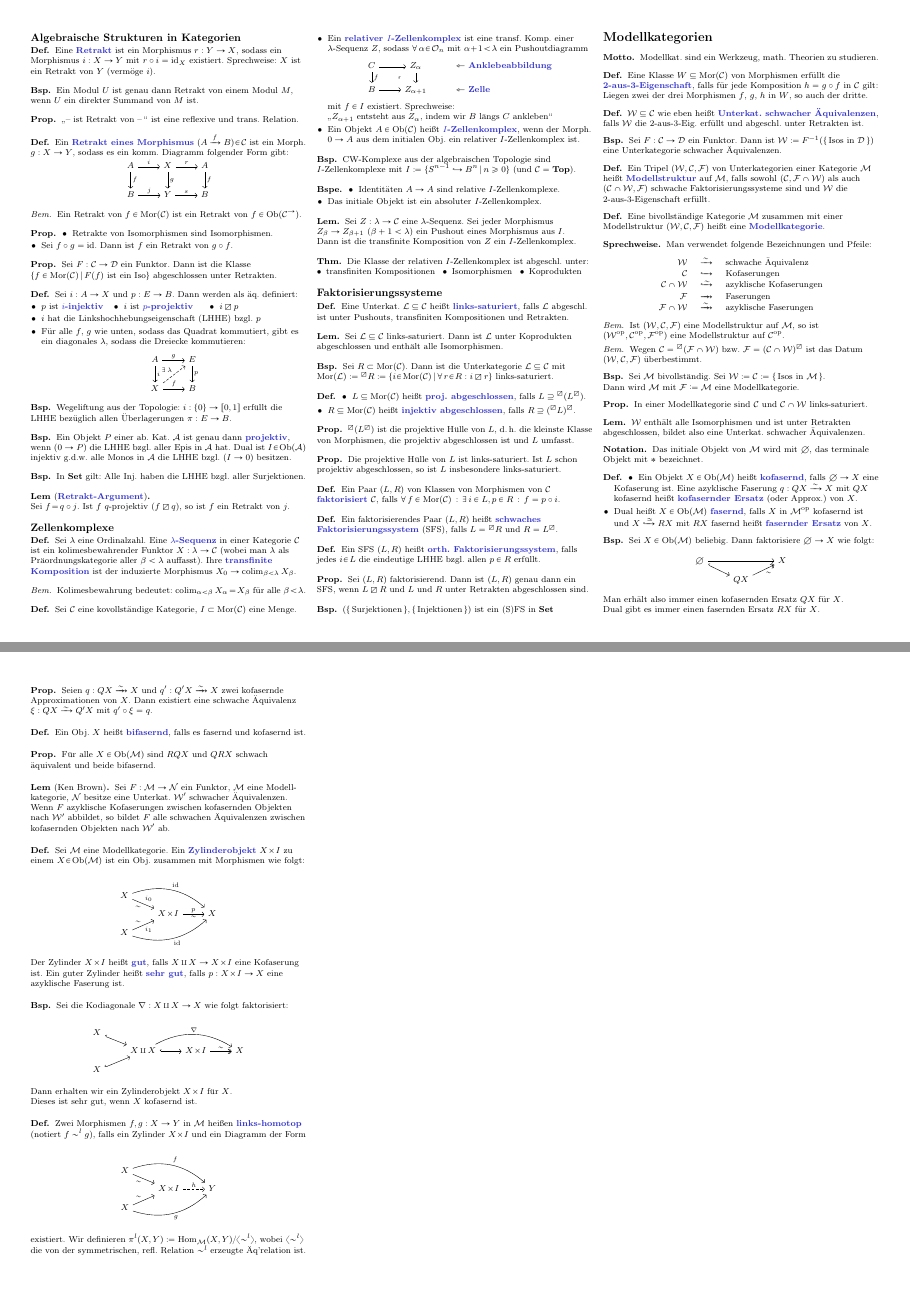
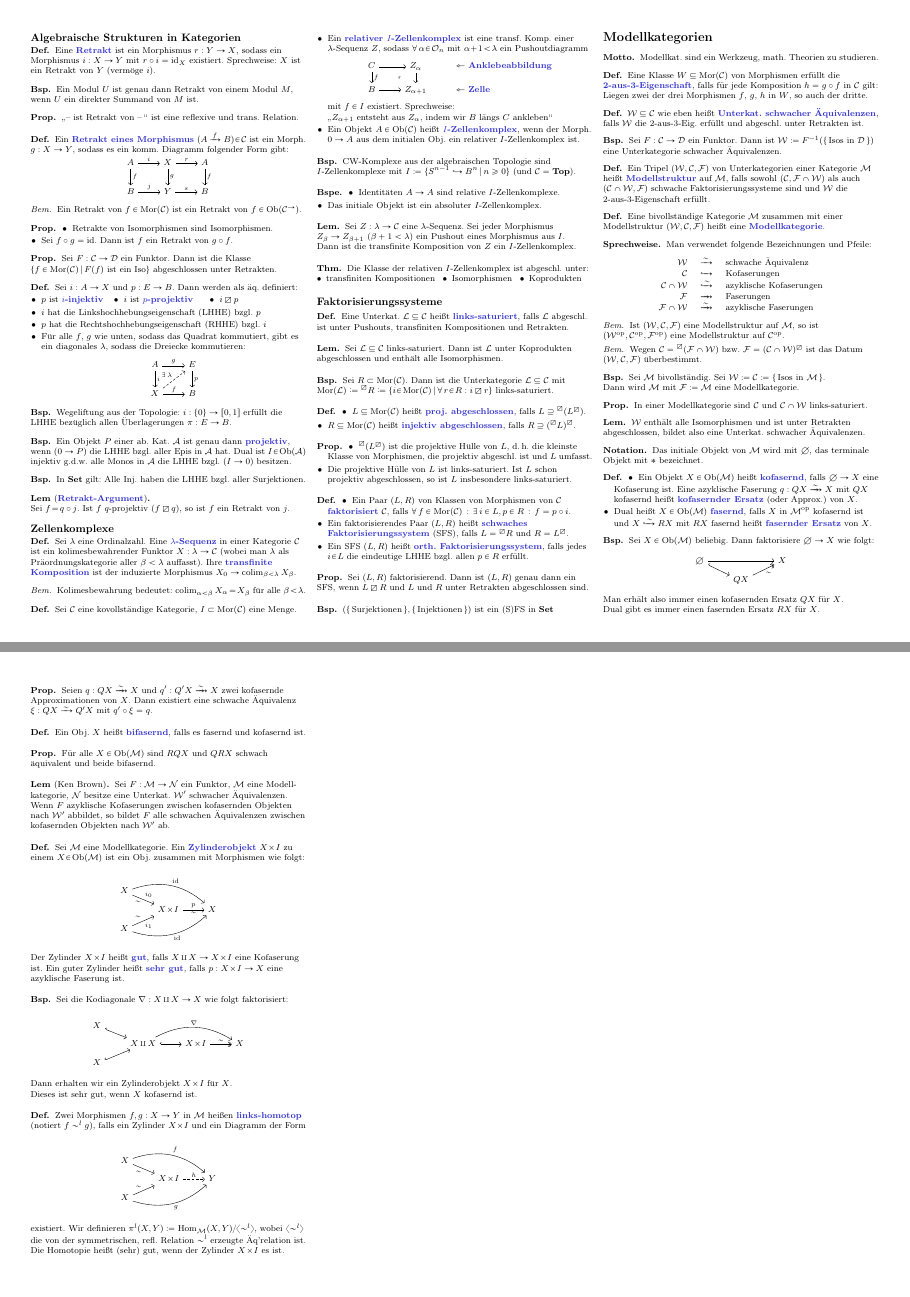
Before and after one commit to timjb/uni-spicker, a LaTeX document (modellkategorien.tex): pages 2 and 3 of 4, joined at a grey line. Compiled offline with pdfLaTeX.

Commit message:
Modellkategorien: Kleinigkeiten verbessert und ergänzt

```diff
--- a/modellkategorien.tex
+++ b/modellkategorien.tex
@@ -352,6 +353,7 @@
     \miniitem{0.35 \linewidth}{$i$ ist \emph{$p$-projektiv}}
     \miniitem{0.3 \linewidth}{$i \lhhe p$}
     \item $i$ hat die Linkshochhebungseigenschaft (LHHE) bzgl. $p$
+    \item $p$ hat die Rechtshochhebungseigenschaft (RHHE) bzgl. $i$
     \item Für alle $f$, $g$ wie unten, sodass das Quadrat kommutiert, gibt es ein diagonales $\lambda$, sodass die Dreiecke kommutieren:
     \begin{centertikzcd}
       A \arrow[r, "g"] \arrow[d, "i"] &
@@ -480,24 +482,20 @@
 \end{defn}
 
 \begin{prop}
-  $\prescript{\lhhe}{}(L^\lhhe)$ ist die projektive Hülle von $L$, \dh{} die kleinste Klasse von Morphismen, die projektiv abgeschlossen ist und $L$ umfasst.
-\end{prop}
-
-\begin{prop}
-  Die projektive Hülle von $L$ ist links-saturiert. Ist $L$ schon projektiv abgeschlossen, so ist $L$ insbesondere links-saturiert.
+  \begin{itemize}
+    \item $\prescript{\lhhe}{}(L^\lhhe)$ ist die projektive Hülle von $L$, \dh{} die kleinste Klasse von Morphismen, die projektiv abgeschl. ist und $L$ umfasst.
+    \item Die projektive Hülle von $L$ ist links-saturiert.
+    Ist $L$ schon projektiv abgeschlossen, so ist $L$ insbesondere links-saturiert.
+  \end{itemize}
 \end{prop}
 
 \begin{defn}
-  Ein Paar $(L, R)$ von Klassen von Morphismen von $\Cat$ \emph{faktorisiert} $\Cat$, falls
-  $\fa{f \in \Mor(\Cat)} \ex{i \in L, p \in R} f = p \circ i$.
-\end{defn}
-
-\begin{defn}
-  Ein faktorisierendes Paar $(L, R)$ heißt \emph{schwaches Faktorisierungssystem} (SFS), falls $L = \prescript{\lhhe}{} R$ und $R = L^\lhhe$.
-\end{defn}
-
-\begin{defn}
-  Ein SFS $(L, R)$ heißt \emph{orth. Faktorisierungssystem}, falls jedes $i \!\in\! L$ die eindeutige LHHE bzgl. allen $p \in R$ erfüllt.
+  \begin{itemize}
+    \item Ein Paar $(L, R)$ von Klassen von Morphismen von $\Cat$ \emph{faktorisiert} $\Cat$, falls
+    $\fa{f \in \Mor(\Cat)} \ex{i \in L, p \in R} f = p \circ i$.
+    \item Ein faktorisierendes Paar $(L, R)$ heißt \emph{schwaches Faktorisierungssystem} (SFS), falls $L = \prescript{\lhhe}{} R$ und $R = L^\lhhe$.
+    \item Ein SFS $(L, R)$ heißt \emph{orth. Faktorisierungssystem}, falls jedes $i \!\in\! L$ die eindeutige LHHE bzgl. allen $p \in R$ erfüllt.
+  \end{itemize}
 \end{defn}
 
 \begin{prop}
@@ -581,8 +579,8 @@
 \begin{defn}
   \begin{itemize}
     \item Ein Objekt $X \in \Ob(\MatC)$ heißt \emph{kofasernd}, falls $\emptyset \to X$ eine Kofaserung ist.
-    Eine azyklische Faserung $q : QX \xrightarrow{{\sim}} X$ mit $QX$ kofasernd heißt \emph{kofasernder Ersatz} (oder Approx.) von $X$. \\
-    \item Dual heißt $X \in \Ob(\MatC)$ \emph{fasernd}, falls $X$ in $\MatC^\op$ kofasernd ist und $X \xhookrightarrow{{\simeq}} RX$ mit $RX$ fasernd heißt \emph{fasernder Ersatz} von $X$.
+    Eine azyklische Faserung $q : QX \xtwoheadrightarrow{{\sim}} X$ mit $QX$ kofasernd heißt \emph{kofasernder Ersatz} (oder Approx.) von $X$. \\
+    \item Dual heißt $X \in \Ob(\MatC)$ \emph{fasernd}, falls $X$ in $\MatC^\op$ kofasernd ist und $X \xhookrightarrow{{\sim}} RX$ mit $RX$ fasernd heißt \emph{fasernder Ersatz} von $X$.
   \end{itemize}
 \end{defn}
 
@@ -645,7 +643,8 @@
     & \Cyl{X} \arrow[r, dashed, "h"] & Y \\
     X \arrow{ru}{\sim} \arrow[rru, bend right, swap, "g"]
   \end{centertikzcd}
-  existiert. Wir definieren $\pi^l(X, Y) \coloneqq \Hom_\MatC(X, Y) / \langle {\sim^l} \rangle$, wobei $\langle {\sim^l} \rangle$ die von der symmetrischen, refl. Relation ${\sim^l}$ erzeugte Äq'relation ist.
+  existiert. Wir definieren $\pi^l(X, Y) \coloneqq \Hom_\MatC(X, Y) / \langle {\sim^l} \rangle$, wobei $\langle {\sim^l} \rangle$ die von der symmetrischen, refl. Relation ${\sim^l}$ erzeugte Äq'relation ist. \\
+  Die Homotopie heißt (sehr) gut, wenn der Zylinder $\Cyl{X}$ es ist.
 \end{defn}
 
 \pagebreak
```
Also changed, not shown: modellkategorien.pdf, modellkategorien.tex (5 more changed lines).
